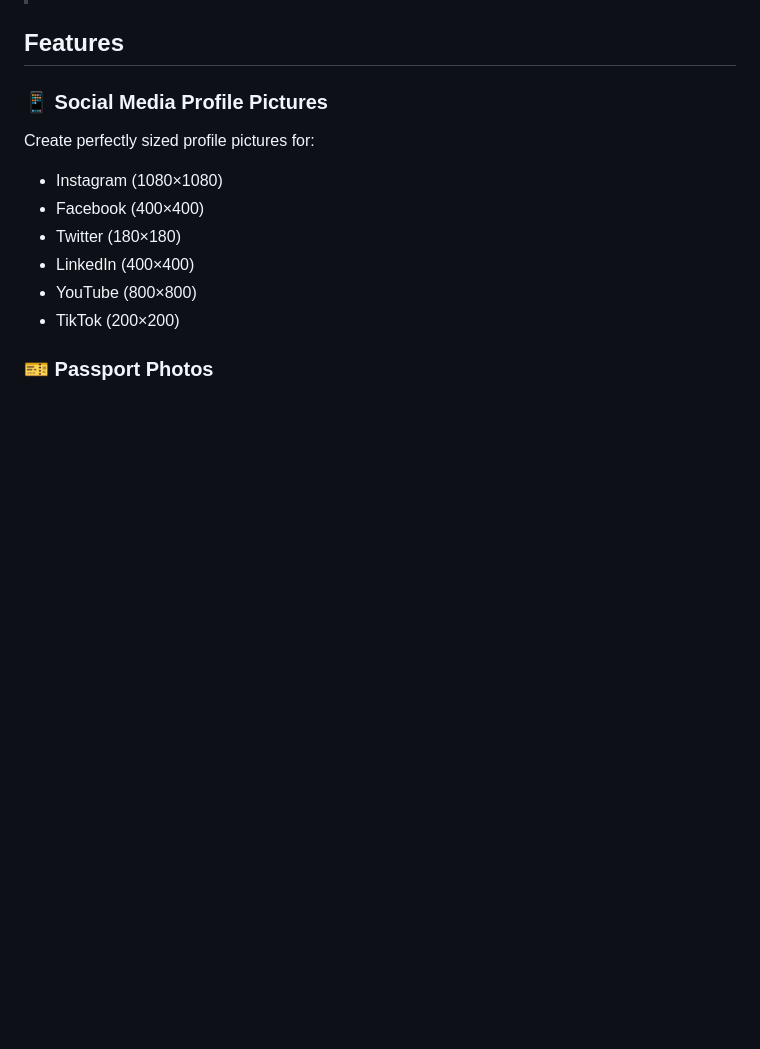
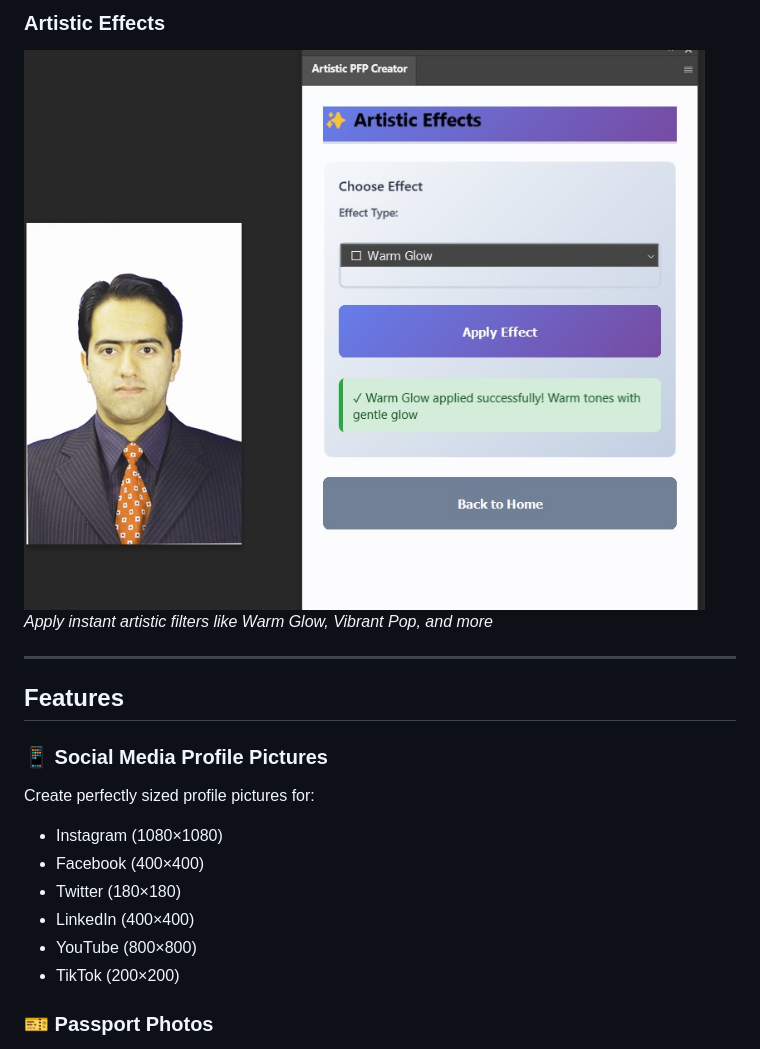
Before and after one commit to abdulrehman006/Artistic-pfp-creator, a Markdown page: README.md, the part around one of its changes. Drawn GitHub-style; pictures changed too: screenshots/artistic-effects.jpg (added); blank space fills up the shorter version.

```diff
--- a/README.md
+++ b/README.md
@@ -4,3 +19,8 @@
+### Artistic Effects
+![Artistic Effects](./screenshots/artistic-effects.jpg)
+*Apply instant artistic filters like Warm Glow, Vibrant Pop, and more*
+
+---
 
 ## Features
 
```
Also changed, not shown: other parts of README.md (+15 -0 lines), screenshots/main-interface.jpg (added), screenshots/passport-photos.jpg (added), screenshots/social-media-posts.jpg (added).
